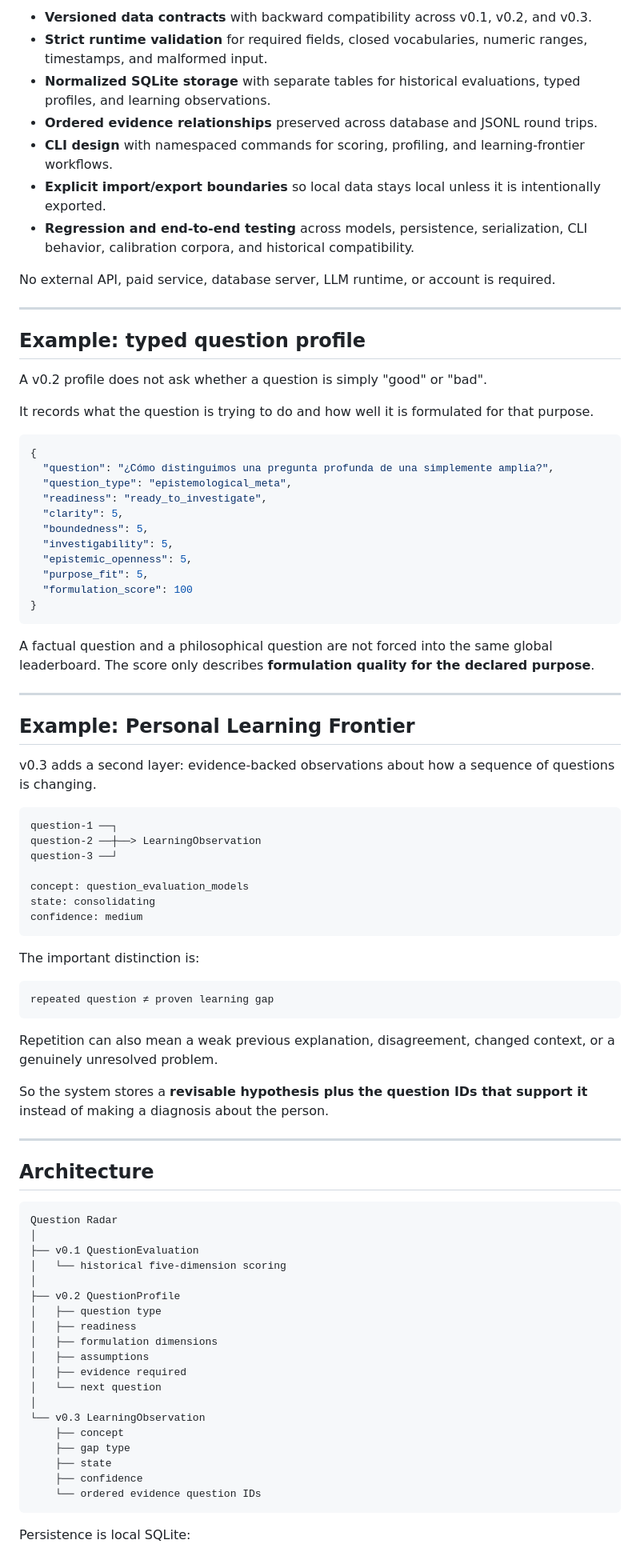
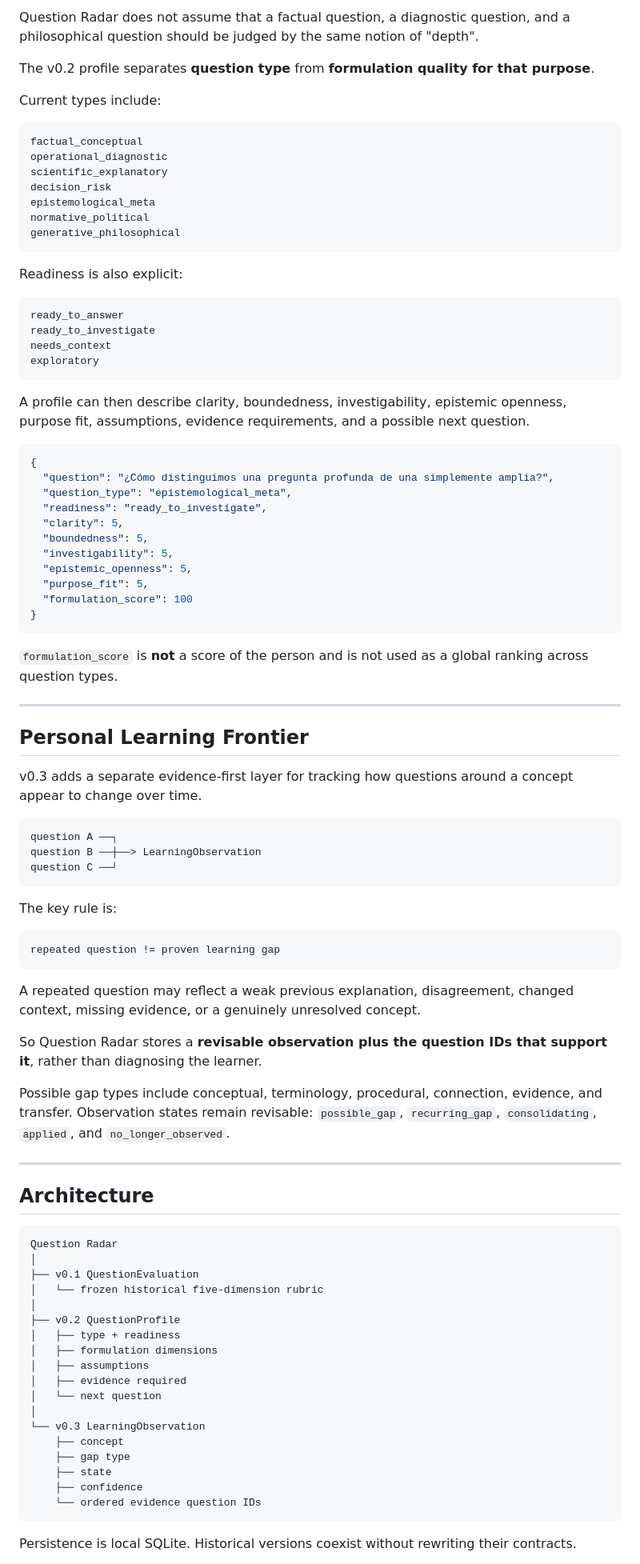
Before and after one commit to juanmanueltorres-creator/question-radar, a Markdown page: README.md, the part around one of its changes. Shown at 80% size. GitHub-like rendering.

````diff
--- a/README.md
+++ b/README.md
@@ -47,21 +64,30 @@ The project is intentionally transparent: there is no hidden learner score and n
 
-- **Versioned data contracts** with backward compatibility across v0.1, v0.2, and v0.3.
-- **Strict runtime validation** for required fields, closed vocabularies, numeric ranges, timestamps, and malformed input.
-- **Normalized SQLite storage** with separate tables for historical evaluations, typed profiles, and learning observations.
-- **Ordered evidence relationships** preserved across database and JSONL round trips.
-- **CLI design** with namespaced commands for scoring, profiling, and learning-frontier workflows.
-- **Explicit import/export boundaries** so local data stays local unless it is intentionally exported.
-- **Regression and end-to-end testing** across models, persistence, serialization, CLI behavior, calibration corpora, and historical compatibility.
+Question Radar does not assume that a factual question, a diagnostic question, and a philosophical question should be judged by the same notion of "depth".
 
-No external API, paid service, database server, LLM runtime, or account is required.
+The v0.2 profile separates **question type** from **formulation quality for that purpose**.
 
----
+Current types include:
 
-## Example: typed question profile
+```text
+factual_conceptual
+operational_diagnostic
+scientific_explanatory
+decision_risk
+epistemological_meta
+normative_political
+generative_philosophical
+```
 
-A v0.2 profile does not ask whether a question is simply "good" or "bad".
+Readiness is also explicit:
 
-It records what the question is trying to do and how well it is formulated for that purpose.
+```text
+ready_to_answer
+ready_to_investigate
+needs_context
+exploratory
+```
+
+A profile can then describe clarity, boundedness, investigability, epistemic openness, purpose fit, assumptions, evidence requirements, and a possible next question.
 
 ```json
 {
@@ -77,33 +103,31 @@ It records what the question is trying to do and how well it is formulated for t
 }
 ```
 
-A factual question and a philosophical question are not forced into the same global leaderboard. The score only describes **formulation quality for the declared purpose**.
+`formulation_score` is **not** a score of the person and is not used as a global ranking across question types.
 
 ---
 
-## Example: Personal Learning Frontier
+## Personal Learning Frontier
 
-v0.3 adds a second layer: evidence-backed observations about how a sequence of questions is changing.
+v0.3 adds a separate evidence-first layer for tracking how questions around a concept appear to change over time.
 
 ```text
-question-1 ──┐
-question-2 ──┼──> LearningObservation
-question-3 ──┘
-
-concept: question_evaluation_models
-state: consolidating
-confidence: medium
+question A ──┐
+question B ──┼──> LearningObservation
+question C ──┘
 ```
 
-The important distinction is:
+The key rule is:
 
 ```text
-repeated question ≠ proven learning gap
+repeated question != proven learning gap
 ```
 
-Repetition can also mean a weak previous explanation, disagreement, changed context, or a genuinely unresolved problem.
+A repeated question may reflect a weak previous explanation, disagreement, changed context, missing evidence, or a genuinely unresolved concept.
 
-So the system stores a **revisable hypothesis plus the question IDs that support it** instead of making a diagnosis about the person.
+So Question Radar stores a **revisable observation plus the question IDs that support it**, rather than diagnosing the learner.
+
+Possible gap types include conceptual, terminology, procedural, connection, evidence, and transfer. Observation states remain revisable: `possible_gap`, `recurring_gap`, `consolidating`, `applied`, and `no_longer_observed`.
 
 ---
 
@@ -113,11 +137,10 @@ So the system stores a **revisable hypothesis plus the question IDs that support
 Question Radar
 │
 ├── v0.1 QuestionEvaluation
-│   └── historical five-dimension scoring
+│   └── frozen historical five-dimension rubric
 │
 ├── v0.2 QuestionProfile
-│   ├── question type
-│   ├── readiness
+│   ├── type + readiness
 │   ├── formulation dimensions
 │   ├── assumptions
 │   ├── evidence required
@@ -131,5 +154,5 @@ Question Radar
     └── ordered evidence question IDs
 ```
 
-Persistence is local SQLite:
+Persistence is local SQLite. Historical versions coexist without rewriting their contracts.
 
````
Also changed, not shown: other parts of README.md (+92 -188 lines).
